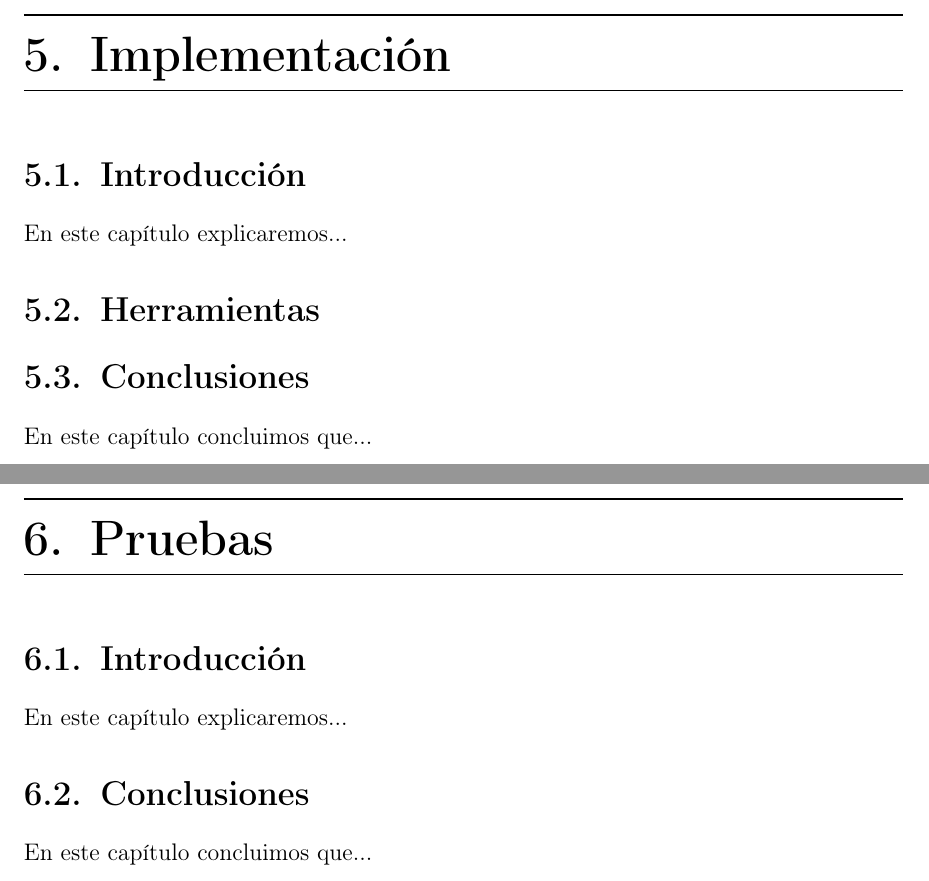
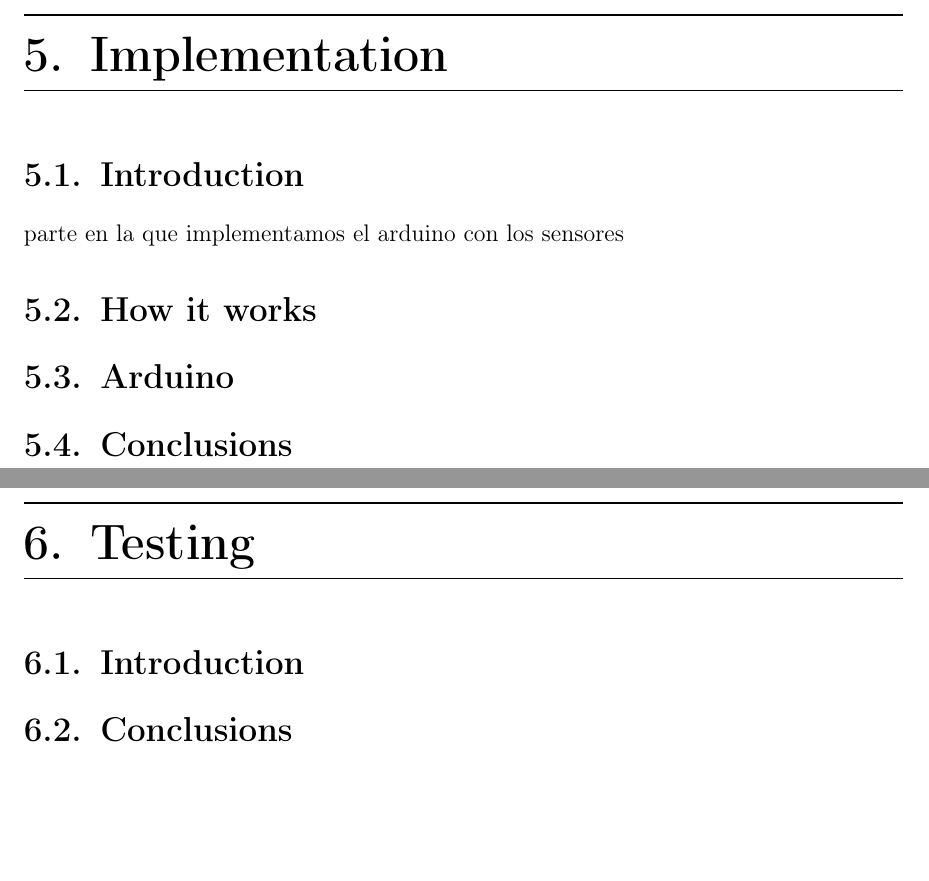
Before and after one commit to beagaliana/tfg, a LaTeX thesis (TFG.tex, which reads sections/05_Implementacion.tex, sections/06_Pruebas.tex): two parts of pages 17 and 18 of 20, joined at a grey line, cut at the place of the change, the shorter picture padded with empty space. Compiled offline with pdfLaTeX.

Commit message:
Change structure
Add a few changes on document structure related to chapters still to be
developed

```diff
--- a/sections/05_Implementacion.tex
+++ b/sections/05_Implementacion.tex
@@ -1,9 +1,10 @@
-\chapter{Implementación}\label{cap:implementacion}
+\chapter{Implementation}\label{cap:implementacion}
 
-\section{Introducción}
-En este capítulo explicaremos...
+\section{Introduction}
+parte en la que implementamos el arduino con los sensores
 
-\section {Herramientas}
+\section {How it works}
 
-\section{Conclusiones}
-En este capítulo concluimos que...
+\section{Arduino}
+
+\section{Conclusions}
--- a/sections/06_Pruebas.tex
+++ b/sections/06_Pruebas.tex
@@ -1,7 +1,5 @@
-\chapter{Pruebas}\label{cap:pruebas}
+\chapter{Testing}\label{cap:pruebas}
 
-\section{Introducción}
-En este capítulo explicaremos...
+\section{Introduction}
 
-\section{Conclusiones}
-En este capítulo concluimos que...
+\section{Conclusions}
```
Also changed, not shown: sections/03_Analisis.tex (line endings or trailing spaces).
